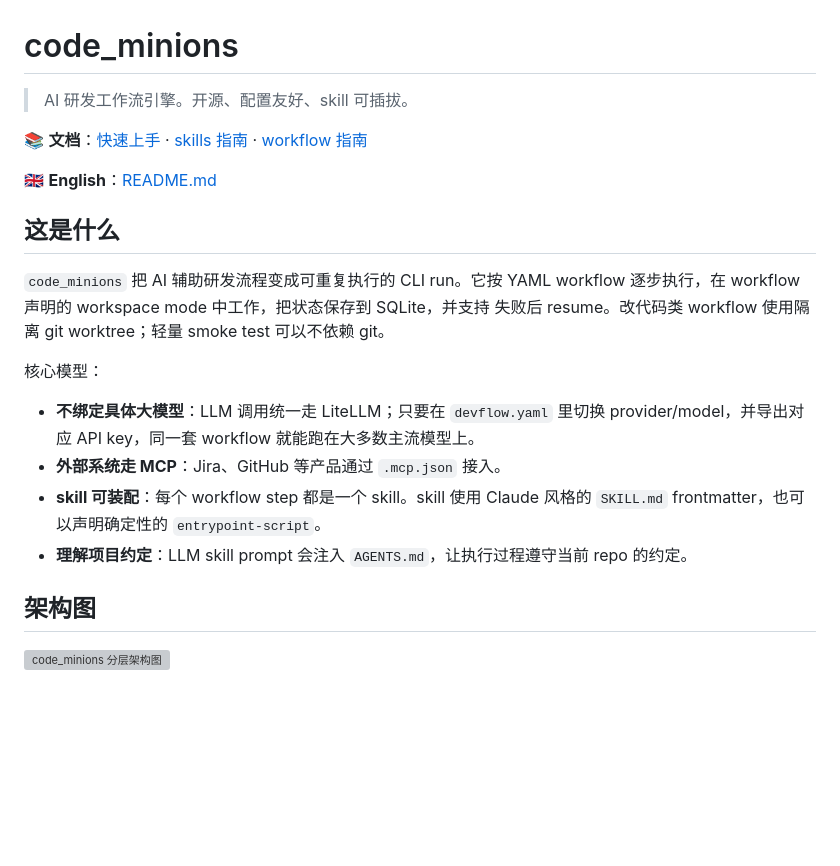
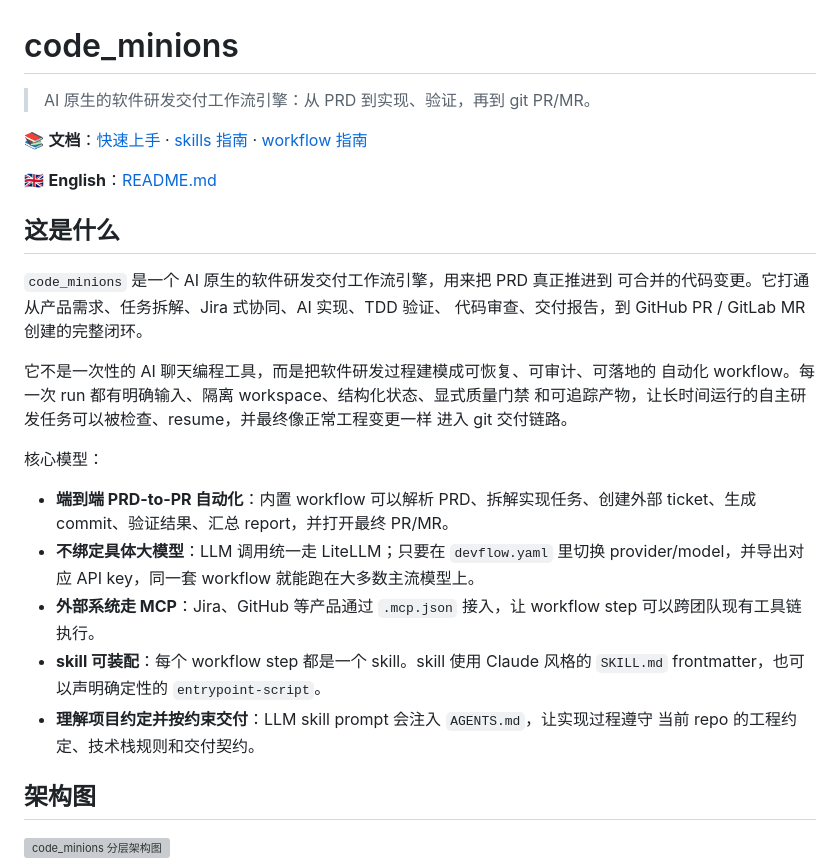
Before and after one commit to pony-maggie/code_minions, a Markdown page: README_zh.md, the part around the change. GitHub-like rendering; blank space fills up the shorter version; grey boxes are pictures that could not be loaded.

```diff
--- a/README_zh.md
+++ b/README_zh.md
@@ -1,6 +1,6 @@
 # code_minions
 
-> AI 研发工作流引擎。开源、配置友好、skill 可插拔。
+> AI 原生的软件研发交付工作流引擎：从 PRD 到实现、验证，再到 git PR/MR。
 
 📚 **文档**：[快速上手](docs/quickstart.md) · [skills 指南](docs/skills.md) · [workflow 指南](docs/workflows.md)
 
@@ -8,17 +8,27 @@
 
 ## 这是什么
 
-`code_minions` 把 AI 辅助研发流程变成可重复执行的 CLI run。它按 YAML workflow
-逐步执行，在 workflow 声明的 workspace mode 中工作，把状态保存到 SQLite，并支持
-失败后 resume。改代码类 workflow 使用隔离 git worktree；轻量 smoke test 可以不依赖 git。
+`code_minions` 是一个 AI 原生的软件研发交付工作流引擎，用来把 PRD 真正推进到
+可合并的代码变更。它打通从产品需求、任务拆解、Jira 式协同、AI 实现、TDD 验证、
+代码审查、交付报告，到 GitHub PR / GitLab MR 创建的完整闭环。
+
+它不是一次性的 AI 聊天编程工具，而是把软件研发过程建模成可恢复、可审计、可落地的
+自动化 workflow。每一次 run 都有明确输入、隔离 workspace、结构化状态、显式质量门禁
+和可追踪产物，让长时间运行的自主研发任务可以被检查、resume，并最终像正常工程变更一样
+进入 git 交付链路。
 
 核心模型：
 
+- **端到端 PRD-to-PR 自动化**：内置 workflow 可以解析 PRD、拆解实现任务、创建外部
+  ticket、生成 commit、验证结果、汇总 report，并打开最终 PR/MR。
 - **不绑定具体大模型**：LLM 调用统一走 LiteLLM；只要在 `devflow.yaml`
   里切换 provider/model，并导出对应 API key，同一套 workflow 就能跑在大多数主流模型上。
-- **外部系统走 MCP**：Jira、GitHub 等产品通过 `.mcp.json` 接入。
-- **skill 可装配**：每个 workflow step 都是一个 skill。skill 使用 Claude 风格的 `SKILL.md` frontmatter，也可以声明确定性的 `entrypoint-script`。
-- **理解项目约定**：LLM skill prompt 会注入 `AGENTS.md`，让执行过程遵守当前 repo 的约定。
+- **外部系统走 MCP**：Jira、GitHub 等产品通过 `.mcp.json` 接入，让 workflow step
+  可以跨团队现有工具链执行。
+- **skill 可装配**：每个 workflow step 都是一个 skill。skill 使用 Claude 风格的
+  `SKILL.md` frontmatter，也可以声明确定性的 `entrypoint-script`。
+- **理解项目约定并按约束交付**：LLM skill prompt 会注入 `AGENTS.md`，让实现过程遵守
+  当前 repo 的工程约定、技术栈规则和交付契约。
 
 ## 架构图
 
```
Also changed, not shown: README.md (+24 -8 lines).
